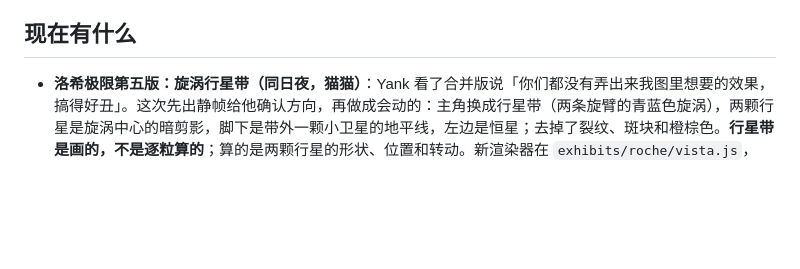
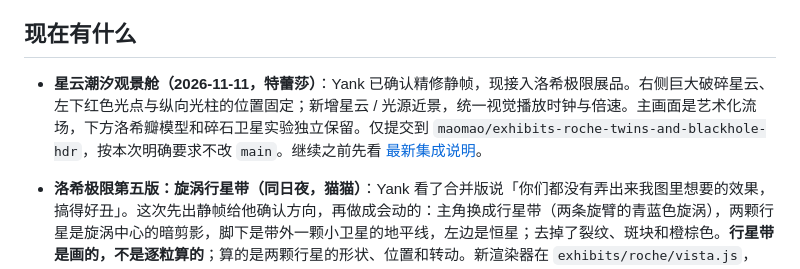
Before and after one commit to yankcc258/test-sandbox, a Markdown page: docs/exhibits/handoff.md, the part around the change. GitHub-like rendering; blank space fills up the shorter version.

```diff
--- a/docs/exhibits/handoff.md
+++ b/docs/exhibits/handoff.md
@@ -15,6 +15,8 @@
 - 知序主站以后只做朴素好用的界面，花哨的都放这边——所以这边可以放开做。
 
 ## 现在有什么
+
+- **星云潮汐观景舱（2026-11-11，特蕾莎）**：Yank 已确认精修静帧，现接入洛希极限展品。右侧巨大破碎星云、左下红色光点与纵向光柱的位置固定；新增星云 / 光源近景，统一视觉播放时钟与倍速。主画面是艺术化流场，下方洛希瓣模型和碎石卫星实验独立保留。仅提交到 `maomao/exhibits-roche-twins-and-blackhole-hdr`，按本次明确要求不改 `main`。继续之前先看 [最新集成说明](./roche.md#星云潮汐观景舱2026-11-11精修版接入)。
 
 - **洛希极限第五版：旋涡行星带（同日夜，猫猫）**：Yank 看了合并版说「你们都没有弄出来我图里想要的效果，搞得好丑」。这次先出静帧给他确认方向，再做成会动的：主角换成行星带（两条旋臂的青蓝色旋涡），两颗行星是旋涡中心的暗剪影，脚下是带外一颗小卫星的地平线，左边是恒星；去掉了裂纹、斑块和橙棕色。**行星带是画的，不是逐粒算的**；算的是两颗行星的形状、位置和转动。新渲染器在 `exhibits/roche/vista.js`，`scene.js`（前几版的渲染器和粒子）暂时没有页面在用。两个浏览器检查都重写并通过。只在工作分支上，没有合进 `main`。详见 [现在的主页面](./roche.md#现在的主页面旋涡行星带2026-11-11-夜第五版猫猫)。**给 Yank 做画面，先出静帧再动手。**
 
```
Also changed, not shown: docs/exhibits/roche.md (+28 -2 lines), docs/exhibits/shots/roche.jpg, 9 other files.
